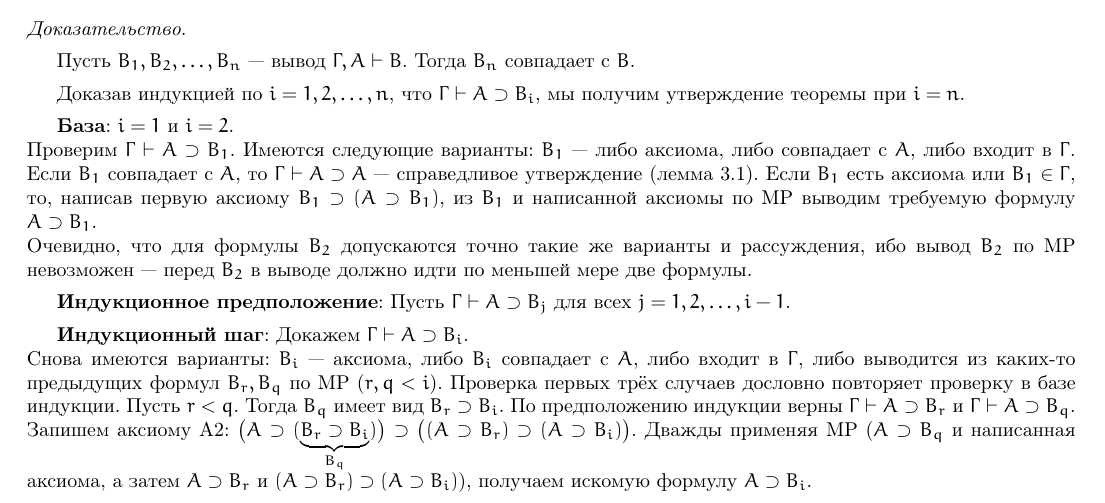
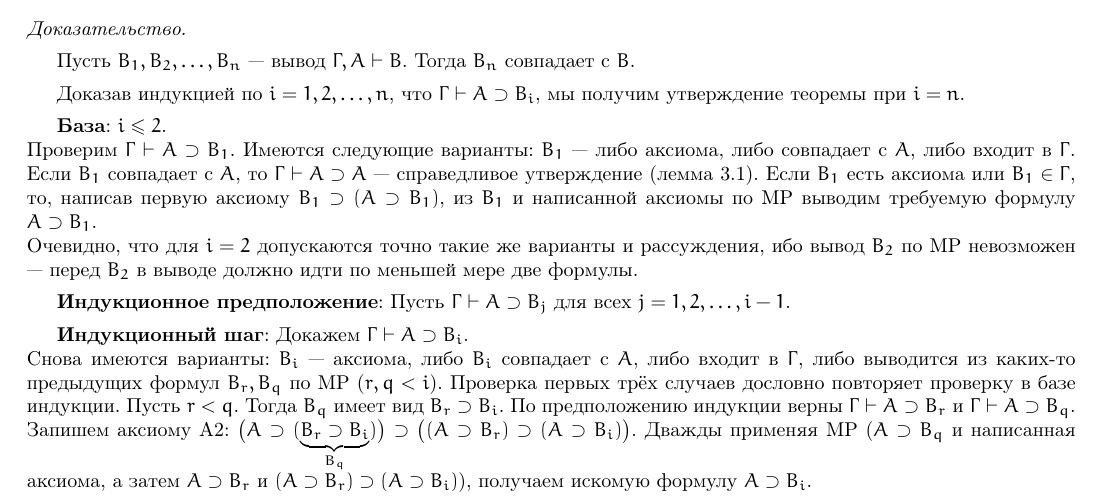
Before and after one commit to tolber01/math-logic-lecture-notes-2022, a LaTeX document (main.tex, which reads parts/1/paragraphs/3.tex): part of page 10 of 19, cut so that both start at the same text. Compiled offline with pdfLaTeX.

Commit message:
Some corrections

```diff
--- a/parts/1/paragraphs/3.tex
+++ b/parts/1/paragraphs/3.tex
@@ -199,9 +199,9 @@
 
     Доказав индукцией по $i = 1, 2, \dots, n$, что $\Gamma \vdash A \supset B_i$, мы получим утверждение теоремы при $i = n$.
 
-    \textbf{База}: $i = 1$ и $i = 2$. \\
+    \textbf{База}: $i \leqslant 2$. \\
     Проверим $\Gamma \vdash A \supset B_1$. Имеются следующие варианты: $B_1$ --- либо аксиома, либо совпадает с $A$, либо входит в $\Gamma$. Если $B_1$ совпадает с $A$, то $\Gamma \vdash A \supset A$ --- справедливое утверждение (лемма \ref{th:a_supset_a}). Если $B_1$ есть аксиома или $B_1 \in \Gamma$, то, написав первую аксиому $B_1 \supset (A \supset B_1)$, из $B_1$ и написанной аксиомы по MP выводим требуемую формулу $A \supset B_1$. \\
-    Очевидно, что для формулы $B_2$ допускаются точно такие же варианты и рассуждения, ибо вывод $B_2$ по MP невозможен --- перед $B_2$ в выводе должно идти по меньшей мере две формулы.
+    Очевидно, что для $i = 2$ допускаются точно такие же варианты и рассуждения, ибо вывод $B_2$ по MP невозможен --- перед $B_2$ в выводе должно идти по меньшей мере две формулы.
 
     \textbf{Индукционное предположение}: Пусть $\Gamma \vdash A \supset B_j$ для всех $j = 1, 2, \dots, i - 1$.
 
```
Also changed, not shown: preamble.tex (+0 -2 lines), main.pdf.
